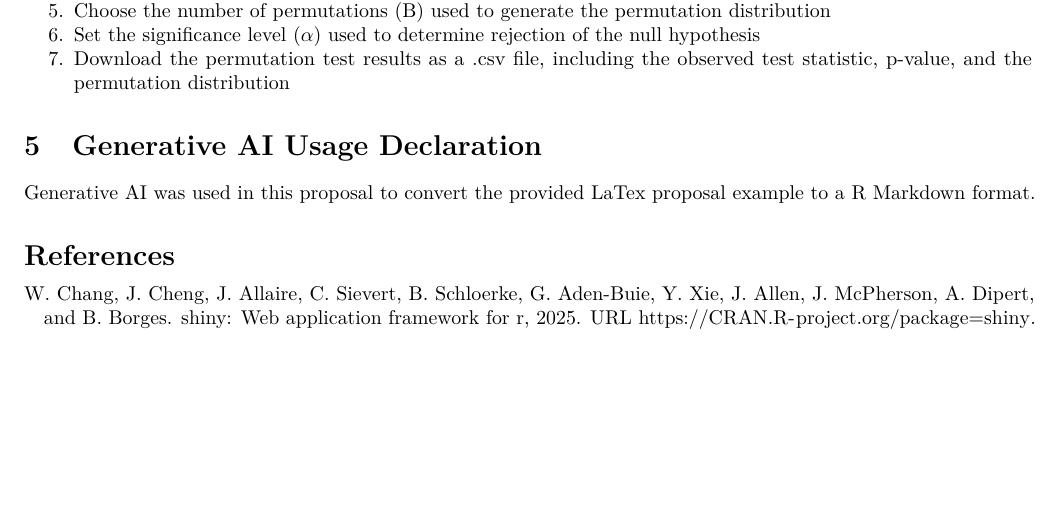
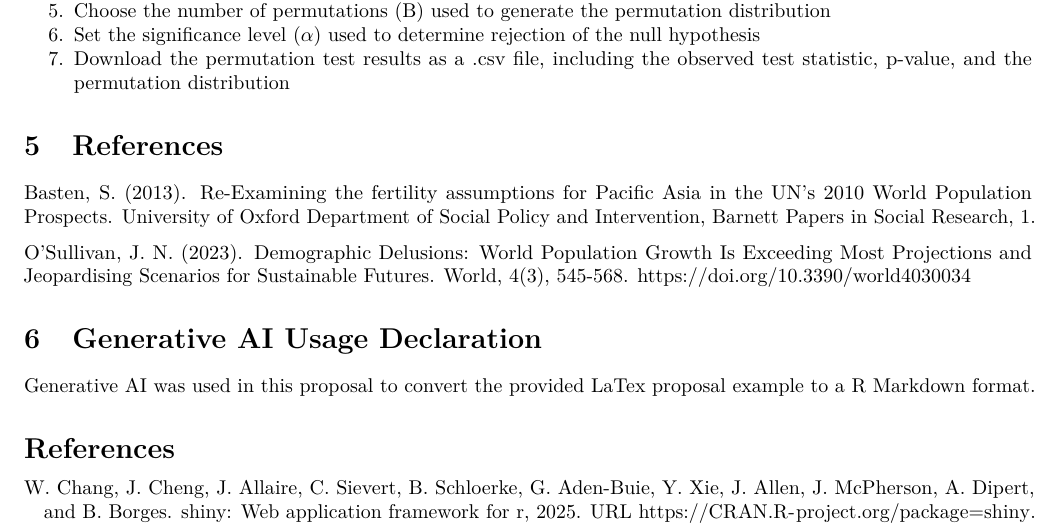
Before and after one commit to masinan123/STA380-Project, an R Markdown document (submissions/Proposal/Project_Proposal.Rmd): part of page 2 of 2, cut so that both start at the same text, the shorter picture padded with empty space. Rendered offline with R 4.5, knitr and Pandoc, then LaTeX, with nearby package versions.

Commit message:
added references to Proposal and bibliography

```diff
--- a/submissions/Proposal/Project_Proposal.Rmd
+++ b/submissions/Proposal/Project_Proposal.Rmd
@@ -85,6 +85,13 @@ Users will be able to modify the following:
 7.  Download the permutation test results as a .csv file, including the observed test statistic, p-value, and the permutation   distribution
 
 
+# References
+Basten, S. (2013). Re-Examining the fertility assumptions for Pacific Asia in the UN's 2010 World Population Prospects. University of Oxford Department of Social Policy and Intervention, Barnett Papers in Social Research, 1.
+
+O’Sullivan, J. N. (2023). Demographic Delusions: World Population Growth Is Exceeding Most Projections and Jeopardising Scenarios for Sustainable Futures. World, 4(3), 545-568. https://doi.org/10.3390/world4030034
+
+
+
 # Generative AI Usage Declaration
 
 Generative AI was used in this proposal to convert the provided LaTex proposal example to a R Markdown format.
--- a/submissions/Proposal/bibliography.bib
+++ b/submissions/Proposal/bibliography.bib
@@ -31,3 +32,11 @@
   volume={1},
   year={2013}
 }
+
+@Article{world4030034,
+AUTHOR = {O’Sullivan, Jane N.},
+TITLE = {Demographic Delusions: World Population Growth Is Exceeding Most Projections and Jeopardising Scenarios for Sustainable Futures},
+JOURNAL = {World},
+VOLUME = {4},
+YEAR = {2023},
+NUMBER = {3},
@@ -33,0 +47,2 @@
+DOI = {10.3390/world4030034}
+}
```
Also changed, not shown: submissions/Proposal/bibliography.bib (5 more changed lines).
